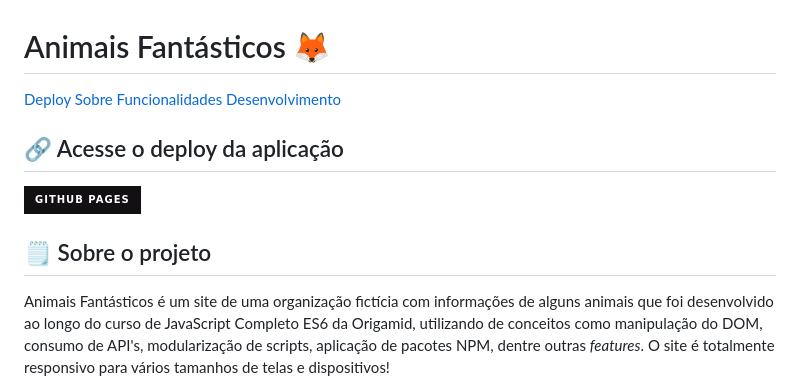
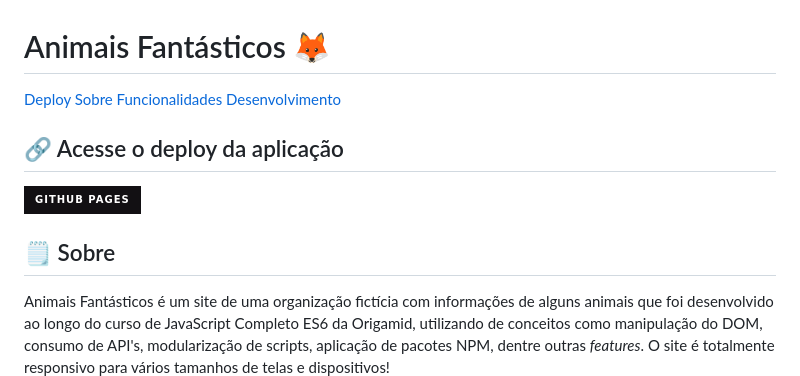
Before and after one commit to welisonw/animais-fantasticos, a Markdown page: README.md, the part around the change printed below. Drawn GitHub-style; badges without logos.

```diff
--- a/README.md
+++ b/README.md
@@ -8,7 +8,7 @@
 ## 🔗 Acesse o deploy da aplicação
 [![Github Pages](https://img.shields.io/badge/github%20pages-121013?style=for-the-badge&logo=github&logoColor=white)](https://welisonw.github.io/animais-fantasticos/)
 
-## 🗒️ Sobre o projeto
+## 🗒️ Sobre
 Animais Fantásticos é um site de uma organização fictícia com informações de alguns animais que foi desenvolvido ao longo do curso de JavaScript Completo ES6 da Origamid, utilizando de conceitos como manipulação do DOM, consumo de API's, modularização de scripts, aplicação de pacotes NPM, dentre outras _features_. O site é totalmente responsivo para vários tamanhos de telas e dispositivos!
 
 ## ⚙️ Funcionalidades
```
Also changed, not shown: other parts of README.md (+1 -1 lines).
